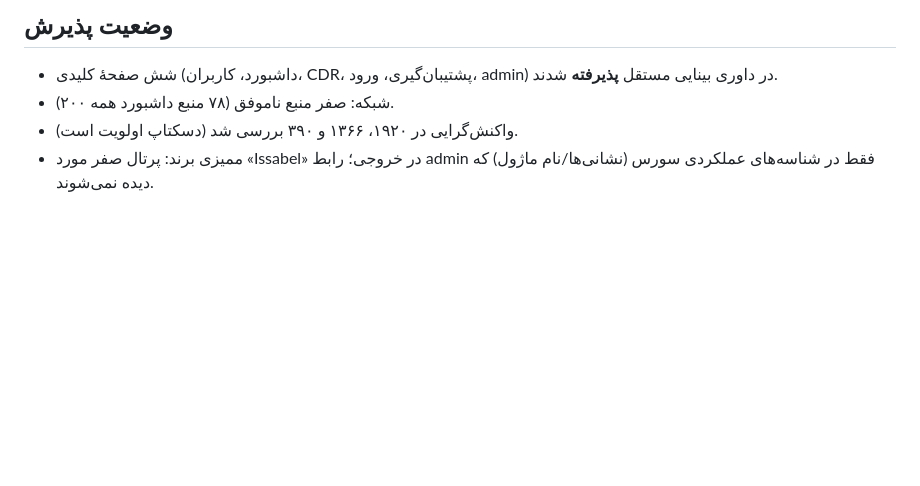
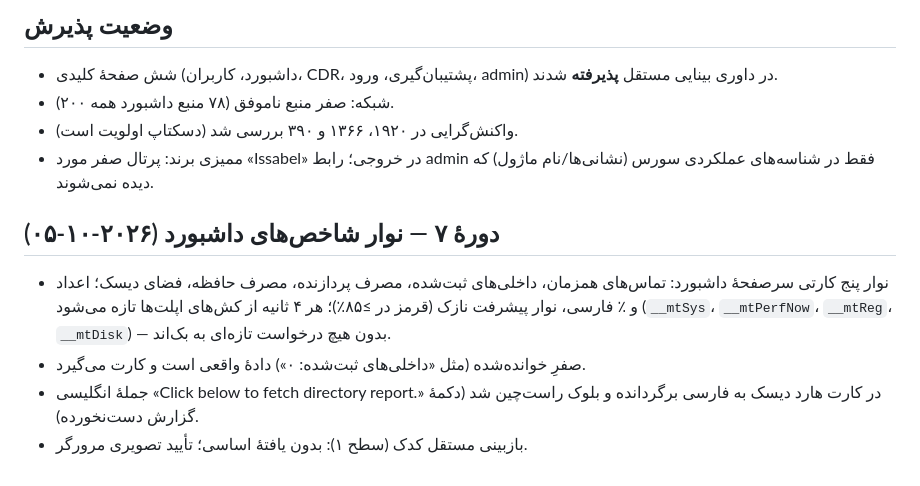
Before and after one commit to DashSaman/MyTellPBX, a Markdown page: docs/CHANGES.md, the part around the change. Rendered like a GitHub page; blank space fills up the shorter version.

Commit message:
docs: round-7 KPI strip entry in CHANGES

```diff
--- a/docs/CHANGES.md
+++ b/docs/CHANGES.md
@@ -39,3 +39,15 @@
 - واکنش‌گرایی در ۱۹۲۰، ۱۳۶۶ و ۳۹۰ بررسی شد (دسکتاپ اولویت است).
 - ممیزی برند: پرتال صفر مورد «Issabel» در خروجی؛ رابط admin فقط در
   شناسه‌های عملکردی سورس (نشانی‌ها/نام ماژول) که دیده نمی‌شوند.
+
+## دورهٔ ۷ — نوار شاخص‌های داشبورد (۲۰۲۶-۱۰-۰۵)
+
+- نوار پنج کارتی سرصفحهٔ داشبورد: تماس‌های همزمان، داخلی‌های ثبت‌شده،
+  مصرف پردازنده، مصرف حافظه، فضای دیسک؛ اعداد و ٪ فارسی، نوار پیشرفت
+  نازک (قرمز در ≥۸۵٪)؛ هر ۴ ثانیه از کش‌های اپلت‌ها تازه می‌شود
+  (`__mtSys`، `__mtPerfNow`، `__mtReg`، `__mtDisk`) — بدون هیچ درخواست تازه‌ای
+  به بک‌اند.
+- صفرِ خوانده‌شده (مثل «داخلی‌های ثبت‌شده: ۰») دادهٔ واقعی است و کارت می‌گیرد.
+- جملهٔ انگلیسی «Click below to fetch directory report.» در کارت هارد دیسک
+  به فارسی برگردانده و بلوک راست‌چین شد (دکمهٔ گزارش دست‌نخورده).
+- بازبینی مستقل کدک (سطح ۱): بدون یافتهٔ اساسی؛ تأیید تصویری مرورگر.
```
